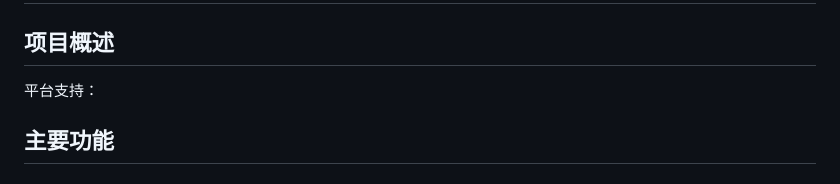
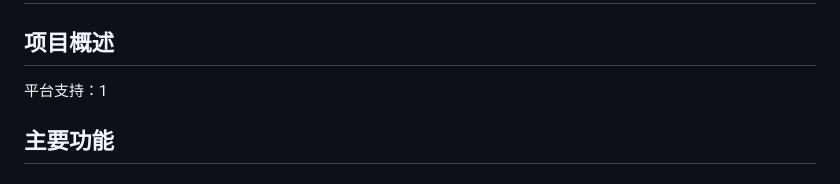
Before and after one commit to BUPT-ResearchAgent/Research-Agent, a Markdown page: README.md, the part around the change. GitHub-like rendering.

Commit message:
it's a test

```diff
--- a/README.md
+++ b/README.md
@@ -3,7 +3,7 @@
 ## 项目概述
 
 
-平台支持：
+平台支持：1
 
 ## 主要功能
 ### 教师端
```
